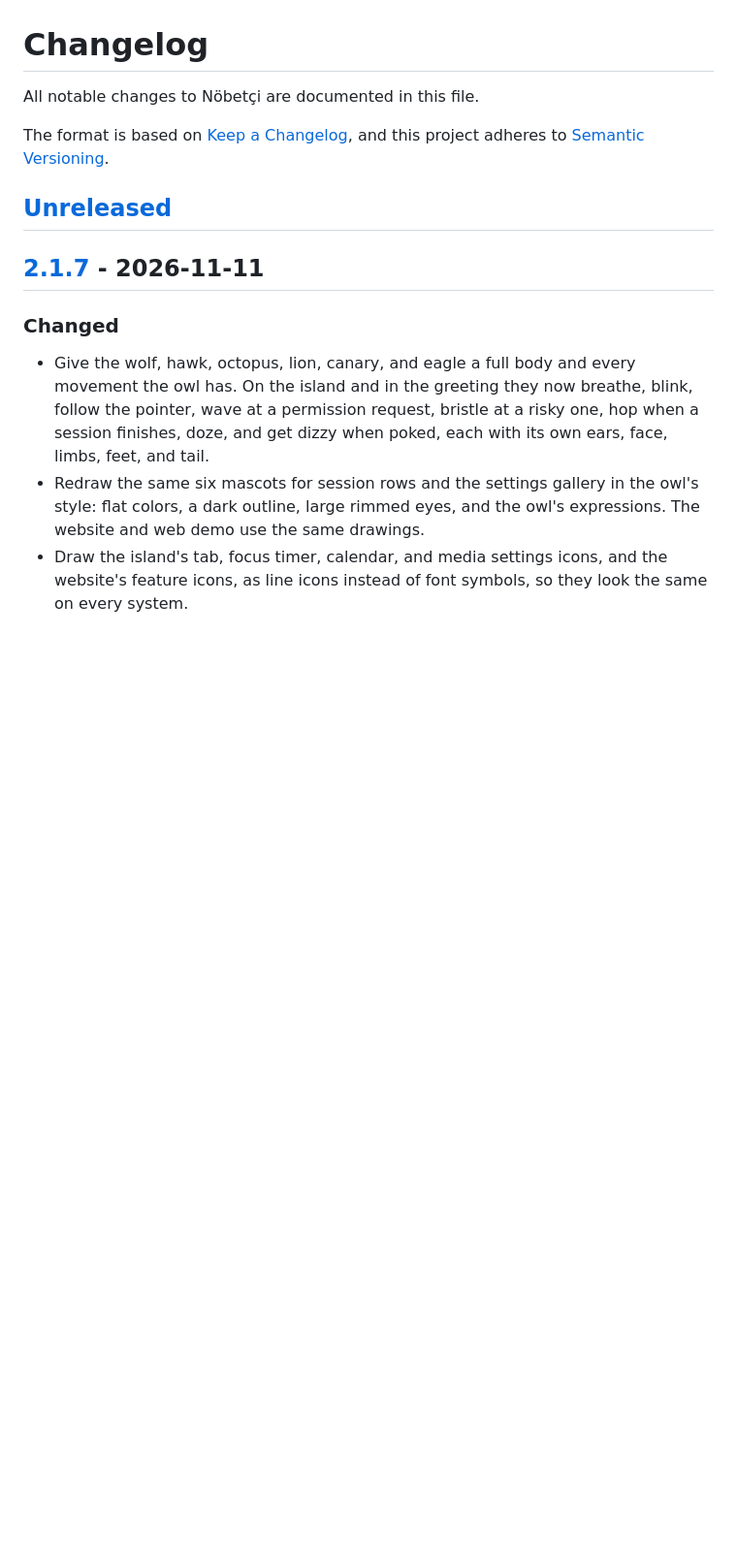
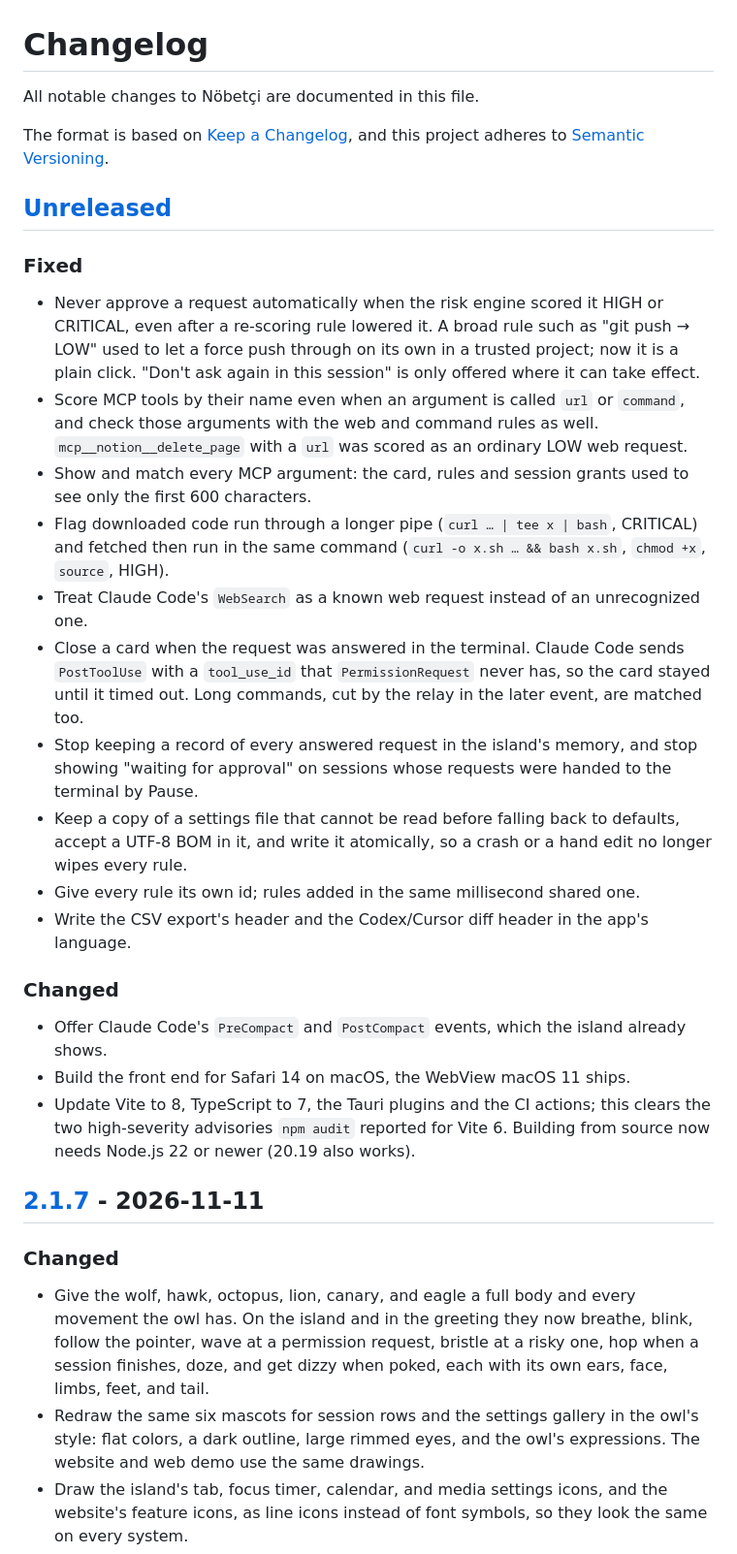
Before and after one commit to tahap0l/nobetci, a Markdown page: CHANGELOG.md, the part around the change. Shown at 97% size. Drawn GitHub-style; blank space fills up the shorter version.

```diff
--- a/CHANGELOG.md
+++ b/CHANGELOG.md
@@ -6,6 +6,38 @@ The format is based on [Keep a Changelog](https://keepachangelog.com/en/1.1.0/),
 adheres to [Semantic Versioning](https://semver.org/spec/v2.0.0.html).
 
 ## [Unreleased]
+
+### Fixed
+
+- Never approve a request automatically when the risk engine scored it HIGH or CRITICAL, even after
+  a re-scoring rule lowered it. A broad rule such as "git push → LOW" used to let a force push
+  through on its own in a trusted project; now it is a plain click. "Don't ask again in this
+  session" is only offered where it can take effect.
+- Score MCP tools by their name even when an argument is called `url` or `command`, and check those
+  arguments with the web and command rules as well. `mcp__notion__delete_page` with a `url` was
+  scored as an ordinary LOW web request.
+- Show and match every MCP argument: the card, rules and session grants used to see only the first
+  600 characters.
+- Flag downloaded code run through a longer pipe (`curl … | tee x | bash`, CRITICAL) and fetched
+  then run in the same command (`curl -o x.sh … && bash x.sh`, `chmod +x`, `source`, HIGH).
+- Treat Claude Code's `WebSearch` as a known web request instead of an unrecognized one.
+- Close a card when the request was answered in the terminal. Claude Code sends `PostToolUse`
+  with a `tool_use_id` that `PermissionRequest` never has, so the card stayed until it timed out.
+  Long commands, cut by the relay in the later event, are matched too.
+- Stop keeping a record of every answered request in the island's memory, and stop showing
+  "waiting for approval" on sessions whose requests were handed to the terminal by Pause.
+- Keep a copy of a settings file that cannot be read before falling back to defaults, accept a
+  UTF-8 BOM in it, and write it atomically, so a crash or a hand edit no longer wipes every rule.
+- Give every rule its own id; rules added in the same millisecond shared one.
+- Write the CSV export's header and the Codex/Cursor diff header in the app's language.
+
+### Changed
+
+- Offer Claude Code's `PreCompact` and `PostCompact` events, which the island already shows.
+- Build the front end for Safari 14 on macOS, the WebView macOS 11 ships.
+- Update Vite to 8, TypeScript to 7, the Tauri plugins and the CI actions; this clears the two
+  high-severity advisories `npm audit` reported for Vite 6. Building from source now needs
+  Node.js 22 or newer (20.19 also works).
 
 ## [2.1.7] - 2026-11-11
 
```
Also changed, not shown: README.md (+5 -4 lines), README.tr.md (+5 -4 lines).
